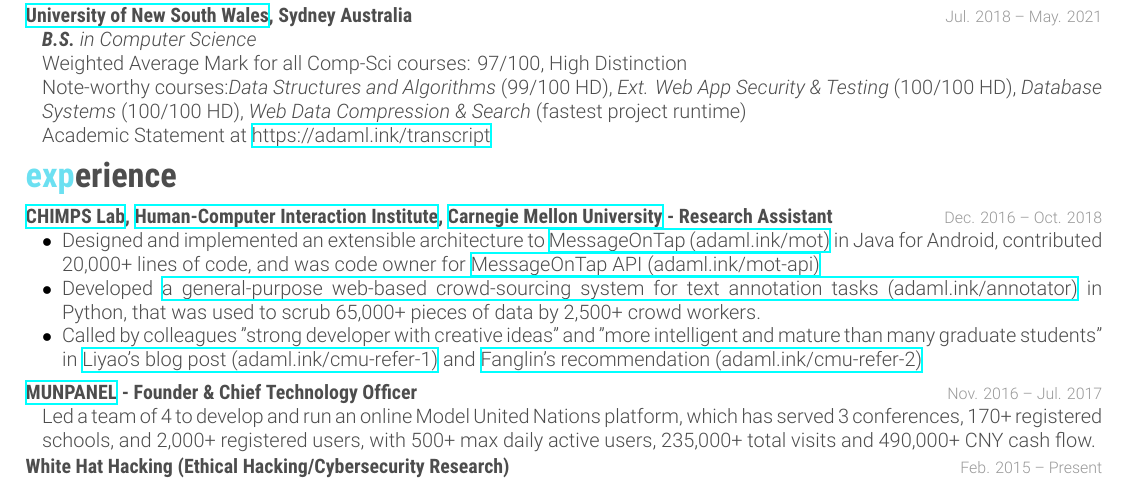
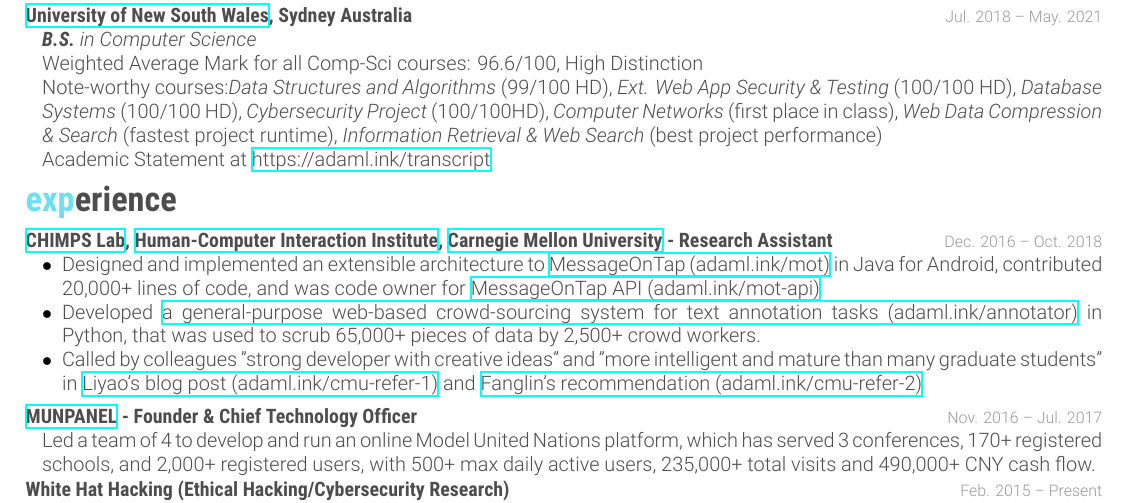
Before and after one commit to adamyi/cv, a LaTeX CV (src/cv.tex): part of the page, cut so that both start at the same text. Compiled offline with XeLaTeX.

Commit message:
19t3 grades

```diff
--- a/src/cv.tex
+++ b/src/cv.tex
@@ -55,8 +55,8 @@
 {\href{https://unsw.edu.au}{University of New South Wales}, Sydney Australia}
 {Jul. 2018 -- May. 2021}
 {\emph{\textbf{B.S.} in Computer Science}\\
-Weighted Average Mark for all Comp-Sci courses: 97/100, High Distinction\\
-Note-worthy courses:\emph{Data Structures and Algorithms} (99/100 HD), \emph{Ext. Web App Security \& Testing} (100/100 HD), \emph{Database Systems} (100/100 HD), \emph{Web Data Compression \& Search} (fastest project runtime)\\
+Weighted Average Mark for all Comp-Sci courses: 96.6/100, High Distinction\\
+  Note-worthy courses:\emph{Data Structures and Algorithms} (99/100 HD), \emph{Ext. Web App Security \& Testing} (100/100 HD), \emph{Database Systems} (100/100 HD), \emph{Cybersecurity Project} (100/100HD), \emph{Computer Networks} (first place in class), \emph{Web Data Compression \& Search} (fastest project runtime), \emph{Information Retrieval \& Web Search} (best project performance)\\
 Academic Statement at \href{https://adaml.ink/transcript}{https://adaml.ink/transcript}
 }
 
```
